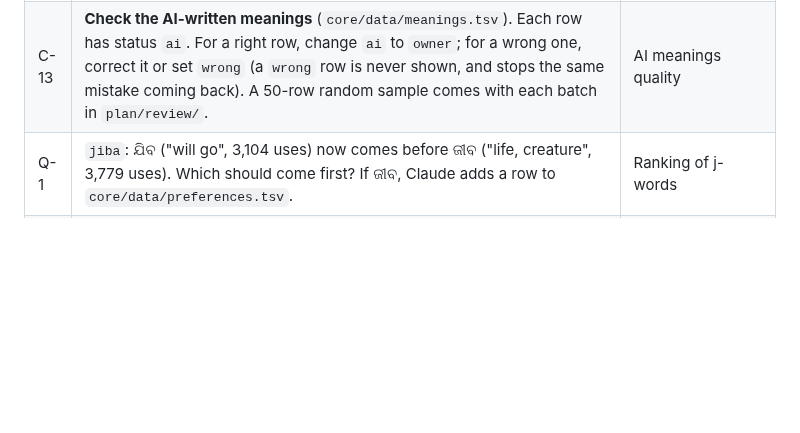
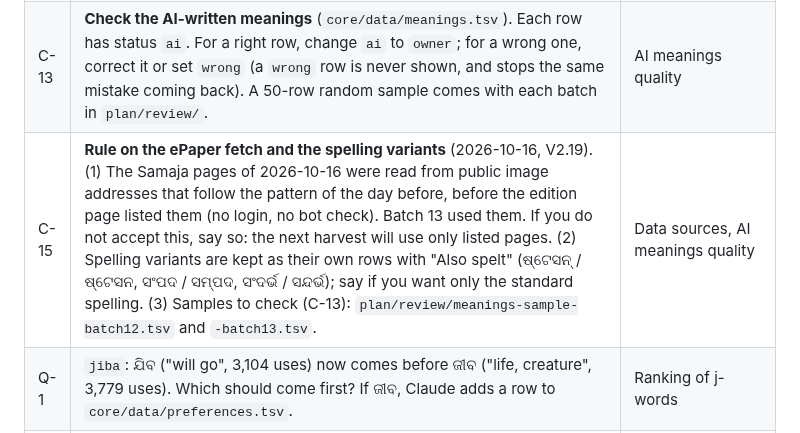
Before and after one commit to amriitmohapatra/odia-transliteration, a Markdown page: plan/06-owner-followups.md, the part around the change. GitHub-like rendering; blank space fills up the shorter version.

```diff
--- a/plan/06-owner-followups.md
+++ b/plan/06-owner-followups.md
@@ -78,6 +78,7 @@ Use these addresses for A-3, A-4 and B. The cloud environment cannot open `*.ver
 | C-12 | Desh users' spellings now decide some ambiguous keys (V2.13): `paai` gives ପାଇଁ, `nala` gives ନାଳ, `janaka` gives ଜଣକ, `karuchi` gives the written କରୁଛି before the spoken କରୁଚି. The phrase seed `thik achhi` is now written without the halant, as users write it. Keep, or add a row to `preferences.tsv` for the ones you want the other way. | Ranking |
 | C-14 | **Label one more word** (2026-10-15): ସାଲା (Hindi insult "saala") appeared in an Odia YouTube title. It has no meaning in the app (left out on purpose). Add it to `core/data/labels.tsv` as `offensive` or `coarse` if the app should warn on it, or leave it. | Labels | 2026-10-15 |
 | C-13 | **Check the AI-written meanings** (`core/data/meanings.tsv`). Each row has status `ai`. For a right row, change `ai` to `owner`; for a wrong one, correct it or set `wrong` (a `wrong` row is never shown, and stops the same mistake coming back). A 50-row random sample comes with each batch in `plan/review/`. | AI meanings quality |
+| C-15 | **Rule on the ePaper fetch and the spelling variants** (2026-10-16, V2.19). (1) The Samaja pages of 2026-10-16 were read from public image addresses that follow the pattern of the day before, before the edition page listed them (no login, no bot check). Batch 13 used them. If you do not accept this, say so: the next harvest will use only listed pages. (2) Spelling variants are kept as their own rows with "Also spelt" (ଷ୍ଟେସନ୍ / ଷ୍ଟେସନ, ସଂପଦ / ସମ୍ପଦ, ସଂଦର୍ଭ / ସନ୍ଦର୍ଭ); say if you want only the standard spelling. (3) Samples to check (C-13): `plan/review/meanings-sample-batch12.tsv` and `-batch13.tsv`. | Data sources, AI meanings quality |
 | Q-1 | `jiba`: ଯିବ ("will go", 3,104 uses) now comes before ଜୀବ ("life, creature", 3,779 uses). Which should come first? If ଜୀବ, Claude adds a row to `core/data/preferences.tsv`. | Ranking of j-words |
 | Q-2 | `japana`: ଯାପନ (321 uses) now comes before ଜାପାନ (Japan, 370 uses). Proposed: a preference row so Japan comes first. Confirm? | Ranking of j-words |
 | C-4 | Judge the 100-sentence translation test (Google against Claude Haiku) | D-3, `/api/translate` |
```
Also changed, not shown: ARCHITECTURE.md (+1 -1 lines), plan/research/v219-card-quality.md (+3 -3 lines).
